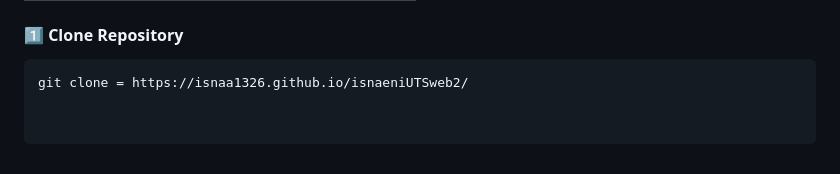
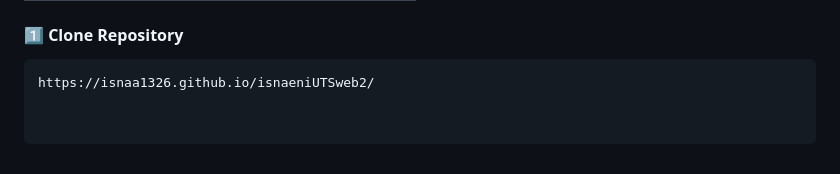
Before and after one commit to isnaa1326/isnaeniUTSweb2, a Markdown page: README.md, the part around the change. Drawn GitHub-style.

````diff
--- a/README.md
+++ b/README.md
@@ -102,4 +102,4 @@
 
 #### 1️⃣ **Clone Repository**
 ```bash
-git clone = https://isnaa1326.github.io/isnaeniUTSweb2/
+https://isnaa1326.github.io/isnaeniUTSweb2/
````
